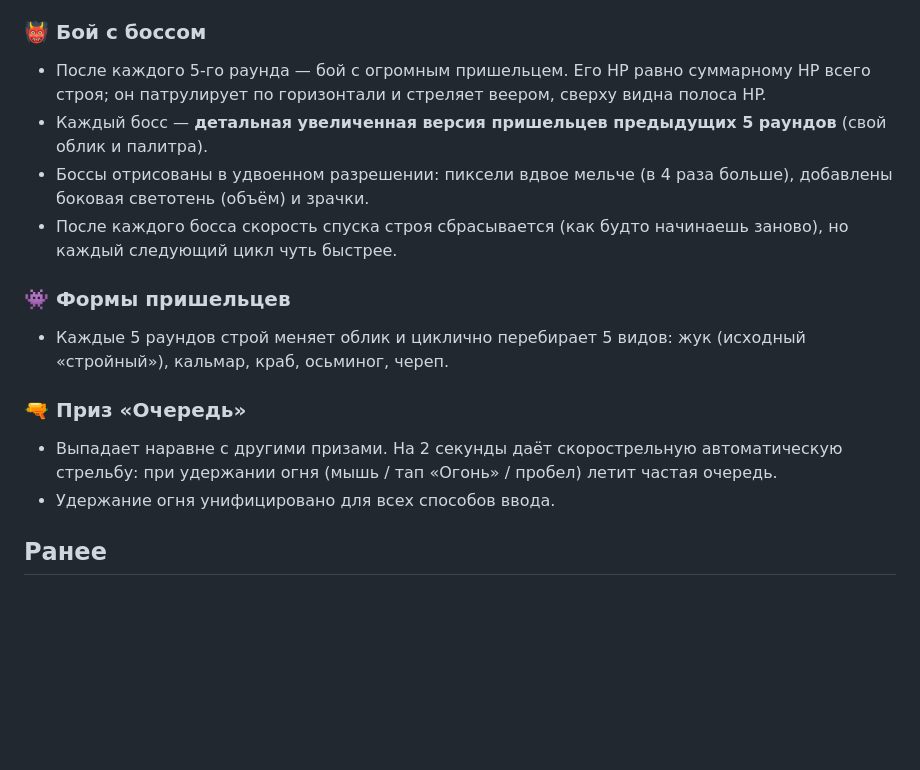
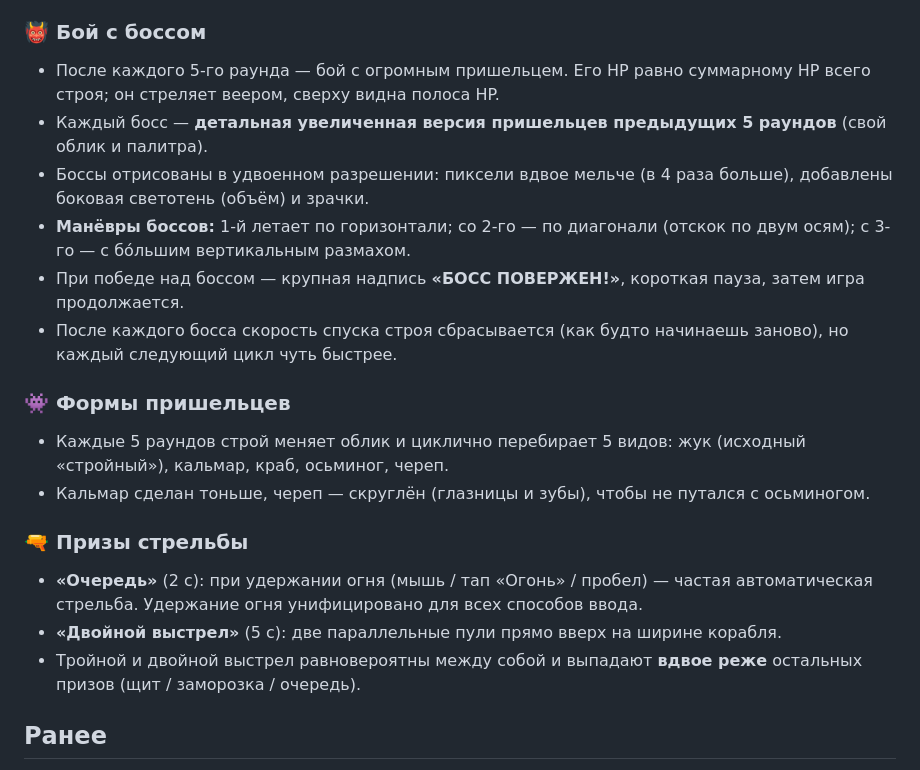
Before and after one commit to keyfire/fresh-space-invaders, a Markdown page: CHANGELOG.md, the part around the change. Drawn GitHub-style; blank space fills up the shorter version.

Commit message:
CHANGELOG: манёвры боссов, пауза-победа, двойной выстрел, правка форм/частот
Co-Authored-By: Claude Opus 4.8 <noreply@anthropic.com>

```diff
--- a/CHANGELOG.md
+++ b/CHANGELOG.md
@@ -9,17 +9,21 @@
 - При побитии прежнего рекорда прямо по ходу игры — большая надпись **«НОВЫЙ РЕКОРД!»**, салюты (цветные залпы частиц) и фанфара. Срабатывает один раз за игру и только если рекорд уже был.
 
 ### 👹 Бой с боссом
-- После каждого 5-го раунда — бой с огромным пришельцем. Его HP равно суммарному HP всего строя; он патрулирует по горизонтали и стреляет веером, сверху видна полоса HP.
+- После каждого 5-го раунда — бой с огромным пришельцем. Его HP равно суммарному HP всего строя; он стреляет веером, сверху видна полоса HP.
 - Каждый босс — **детальная увеличенная версия пришельцев предыдущих 5 раундов** (свой облик и палитра).
 - Боссы отрисованы в удвоенном разрешении: пиксели вдвое мельче (в 4 раза больше), добавлены боковая светотень (объём) и зрачки.
+- **Манёвры боссов:** 1-й летает по горизонтали; со 2-го — по диагонали (отскок по двум осям); с 3-го — с бо́льшим вертикальным размахом.
+- При победе над боссом — крупная надпись **«БОСС ПОВЕРЖЕН!»**, короткая пауза, затем игра продолжается.
 - После каждого босса скорость спуска строя сбрасывается (как будто начинаешь заново), но каждый следующий цикл чуть быстрее.
 
 ### 👾 Формы пришельцев
 - Каждые 5 раундов строй меняет облик и циклично перебирает 5 видов: жук (исходный «стройный»), кальмар, краб, осьминог, череп.
+- Кальмар сделан тоньше, череп — скруглён (глазницы и зубы), чтобы не путался с осьминогом.
 
-### 🔫 Приз «Очередь»
-- Выпадает наравне с другими призами. На 2 секунды даёт скорострельную автоматическую стрельбу: при удержании огня (мышь / тап «Огонь» / пробел) летит частая очередь.
-- Удержание огня унифицировано для всех способов ввода.
+### 🔫 Призы стрельбы
+- **«Очередь»** (2 с): при удержании огня (мышь / тап «Огонь» / пробел) — частая автоматическая стрельба. Удержание огня унифицировано для всех способов ввода.
+- **«Двойной выстрел»** (5 с): две параллельные пули прямо вверх на ширине корабля.
+- Тройной и двойной выстрел равновероятны между собой и выпадают **вдвое реже** остальных призов (щит / заморозка / очередь).
 
 ## Ранее
 
```
